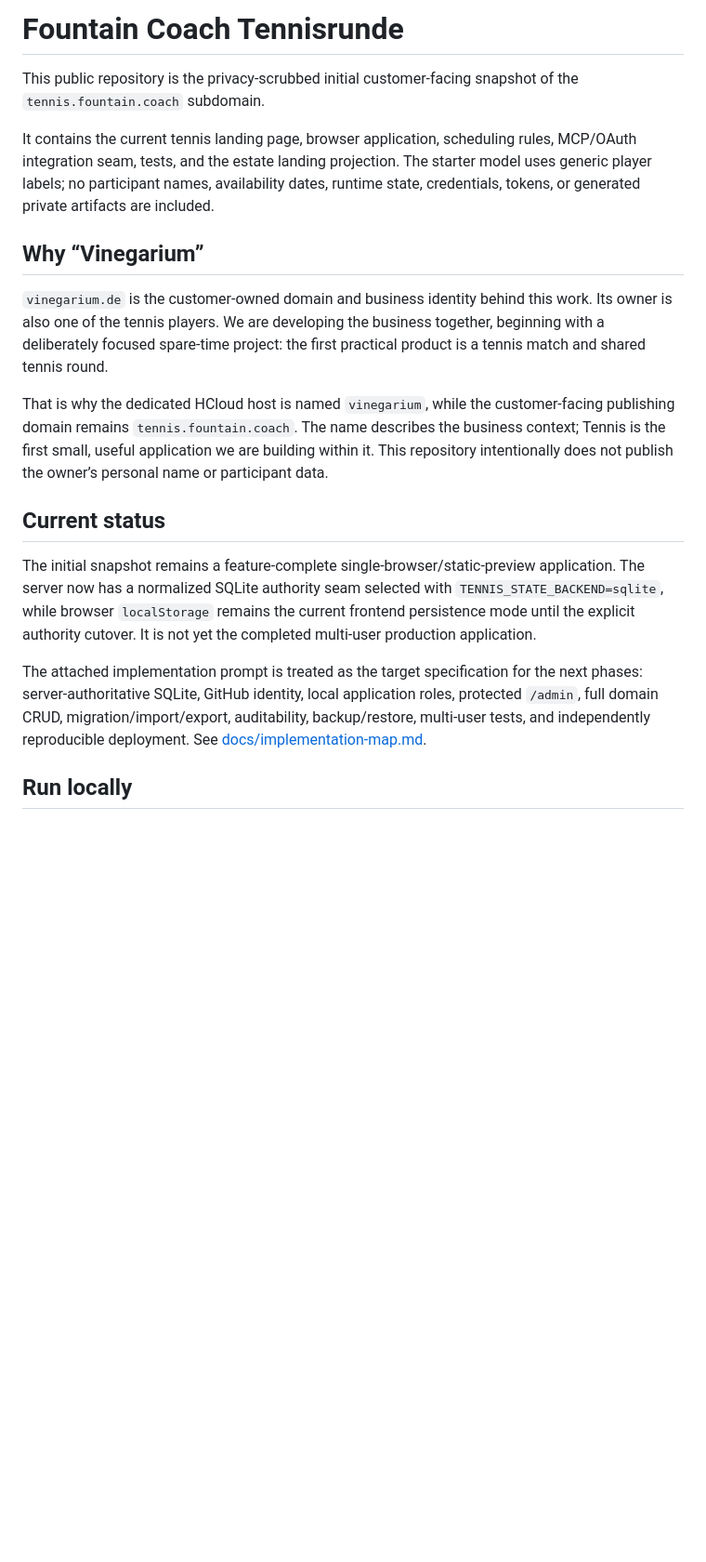
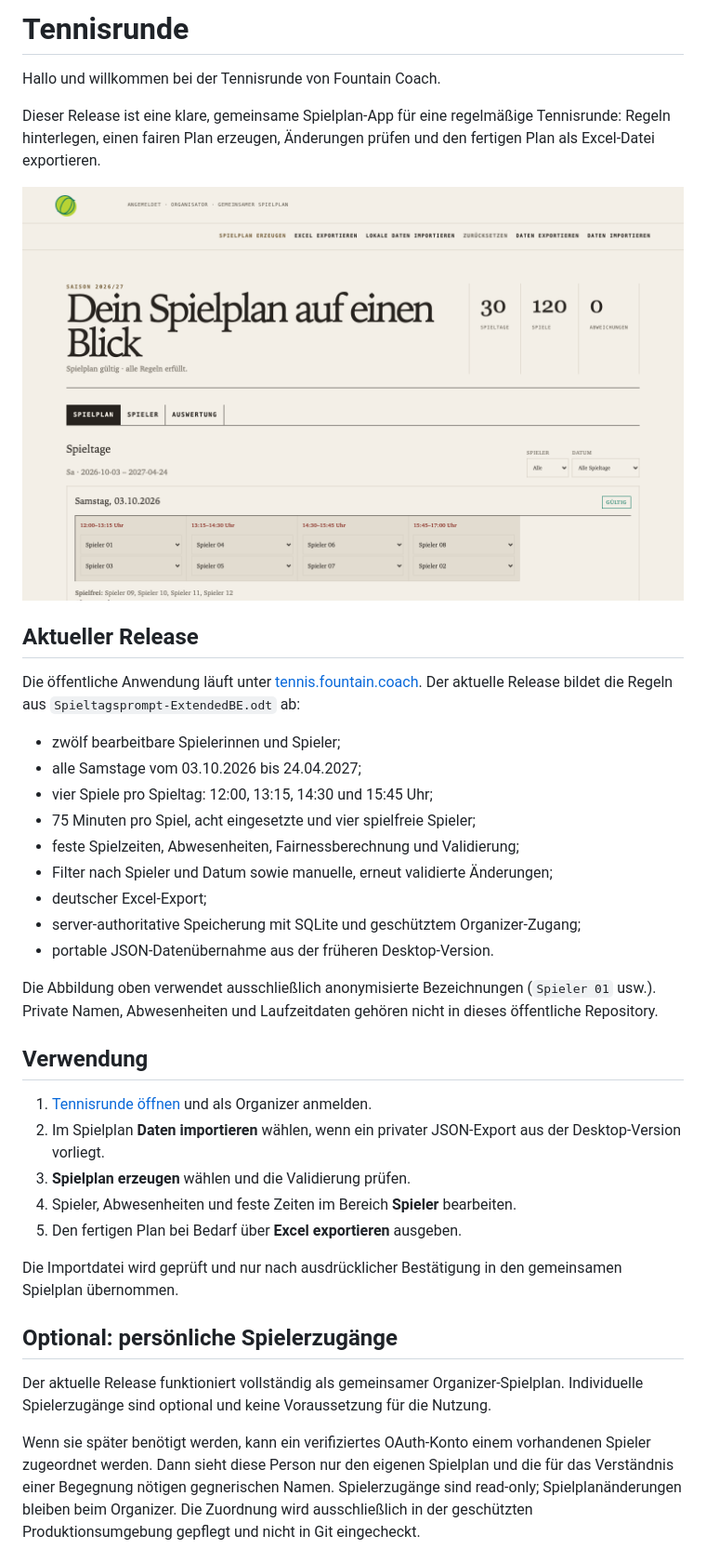
Before and after one commit to Fountain-Coach/fountain-coach-tennis, a Markdown page: README.md, the part around the change printed below. Shown: that part at 93% size. Rendered like a GitHub page; pictures changed too: docs/assets/tennis-release.png (added); blank space fills up the shorter version.

Commit message:
docs: publish current tennis release

```diff
--- a/README.md
+++ b/README.md
@@ -1,26 +1,47 @@
-# Fountain Coach Tennisrunde
+# Tennisrunde
 
-This public repository is the privacy-scrubbed initial customer-facing snapshot of the `tennis.fountain.coach` subdomain.
+Hallo und willkommen bei der Tennisrunde von Fountain Coach.
 
-It contains the current tennis landing page, browser application, scheduling rules, MCP/OAuth integration seam, tests, and the estate landing projection. The starter model uses generic player labels; no participant names, availability dates, runtime state, credentials, tokens, or generated private artifacts are included.
+Dieser Release ist eine klare, gemeinsame Spielplan-App für eine regelmäßige Tennisrunde: Regeln hinterlegen,
+einen fairen Plan erzeugen, Änderungen prüfen und den fertigen Plan als Excel-Datei exportieren.
 
-## Why “Vinegarium”
+![Tennisrunde – aktueller Release](docs/assets/tennis-release.png)
 
-`vinegarium.de` is the customer-owned domain and business identity behind this work. Its owner is also one of the
-tennis players. We are developing the business together, beginning with a deliberately focused spare-time project:
-the first practical product is a tennis match and shared tennis round.
+## Aktueller Release
 
-That is why the dedicated HCloud host is named `vinegarium`, while the customer-facing publishing domain remains
-`tennis.fountain.coach`. The name describes the business context; Tennis is the first small, useful application we
-are building within it. This repository intentionally does not publish the owner’s personal name or participant data.
+Die öffentliche Anwendung läuft unter [tennis.fountain.coach](https://tennis.fountain.coach/). Der aktuelle Release
+bildet die Regeln aus `Spieltagsprompt-ExtendedBE.odt` ab:
 
-## Current status
+- zwölf bearbeitbare Spielerinnen und Spieler;
+- alle Samstage vom 03.10.2026 bis 24.04.2027;
+- vier Spiele pro Spieltag: 12:00, 13:15, 14:30 und 15:45 Uhr;
+- 75 Minuten pro Spiel, acht eingesetzte und vier spielfreie Spieler;
+- feste Spielzeiten, Abwesenheiten, Fairnessberechnung und Validierung;
+- Filter nach Spieler und Datum sowie manuelle, erneut validierte Änderungen;
+- deutscher Excel-Export;
+- server-authoritative Speicherung mit SQLite und geschütztem Organizer-Zugang;
+- portable JSON-Datenübernahme aus der früheren Desktop-Version.
 
-The initial snapshot remains a feature-complete single-browser/static-preview application. The server now has a
-normalized SQLite authority seam selected with `TENNIS_STATE_BACKEND=sqlite`, while browser `localStorage` remains
-the current frontend persistence mode until the explicit authority cutover. It is not yet the completed multi-user
-production application.
+Die Abbildung oben verwendet ausschließlich anonymisierte Bezeichnungen (`Spieler 01` usw.). Private Namen,
+Abwesenheiten und Laufzeitdaten gehören nicht in dieses öffentliche Repository.
 
-The attached implementation prompt is treated as the target specification for the next phases: server-authoritative SQLite, GitHub identity, local application roles, protected `/admin`, full domain CRUD, migration/import/export, auditability, backup/restore, multi-user tests, and independently reproducible deployment. See [docs/implementation-map.md](docs/implementation-map.md).
+## Verwendung
 
-## Run locally
+1. [Tennisrunde öffnen](https://tennis.fountain.coach/) und als Organizer anmelden.
+2. Im Spielplan **Daten importieren** wählen, wenn ein privater JSON-Export aus der Desktop-Version vorliegt.
+3. **Spielplan erzeugen** wählen und die Validierung prüfen.
+4. Spieler, Abwesenheiten und feste Zeiten im Bereich **Spieler** bearbeiten.
+5. Den fertigen Plan bei Bedarf über **Excel exportieren** ausgeben.
+
+Die Importdatei wird geprüft und nur nach ausdrücklicher Bestätigung in den gemeinsamen Spielplan übernommen.
+
+## Optional: persönliche Spielerzugänge
+
+Der aktuelle Release funktioniert vollständig als gemeinsamer Organizer-Spielplan. Individuelle Spielerzugänge sind
+optional und keine Voraussetzung für die Nutzung.
+
+Wenn sie später benötigt werden, kann ein verifiziertes OAuth-Konto einem vorhandenen Spieler zugeordnet werden.
+Dann sieht diese Person nur den eigenen Spielplan und die für das Verständnis einer Begegnung nötigen gegnerischen
+Namen. Spielerzugänge sind read-only; Spielplanänderungen bleiben beim Organizer. Die Zuordnung wird ausschließlich
+in der geschützten Produktionsumgebung gepflegt und nicht in Git eingecheckt.
+
```
Also changed, not shown: other parts of README.md (+11 -26 lines), PLANS.md (+14 -0 lines), 1 other file.
